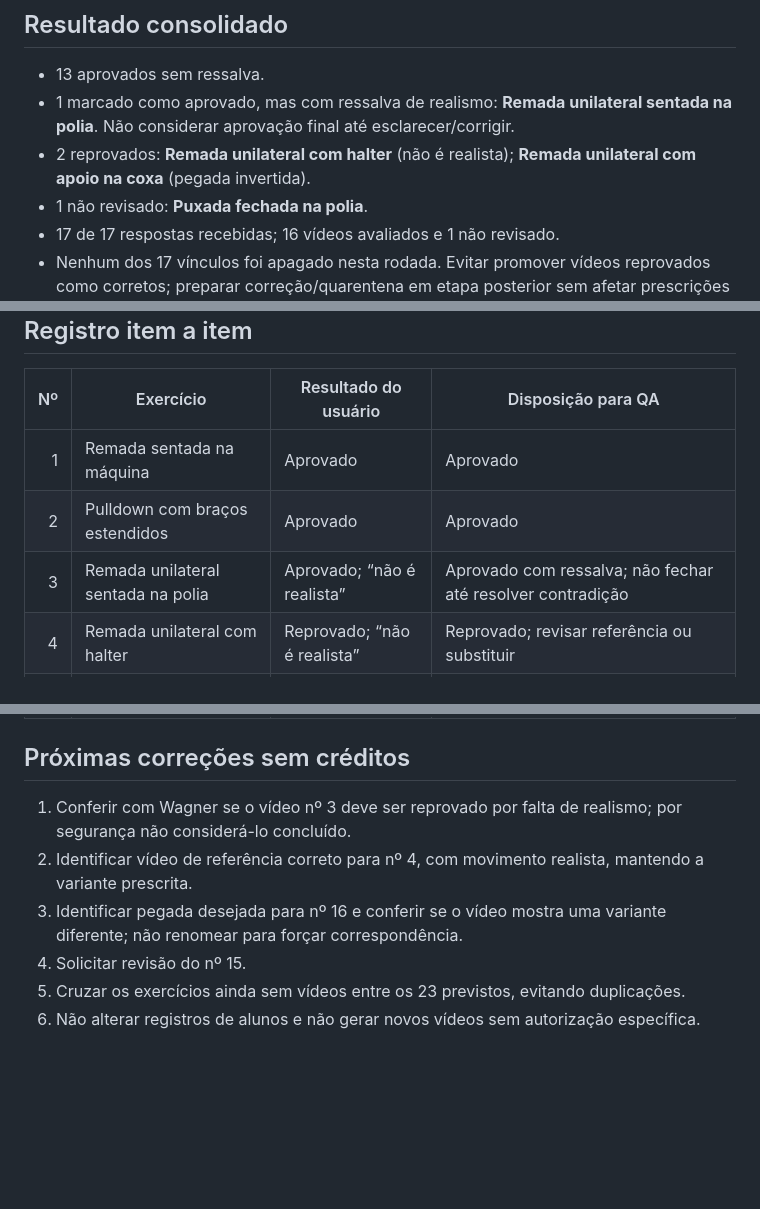
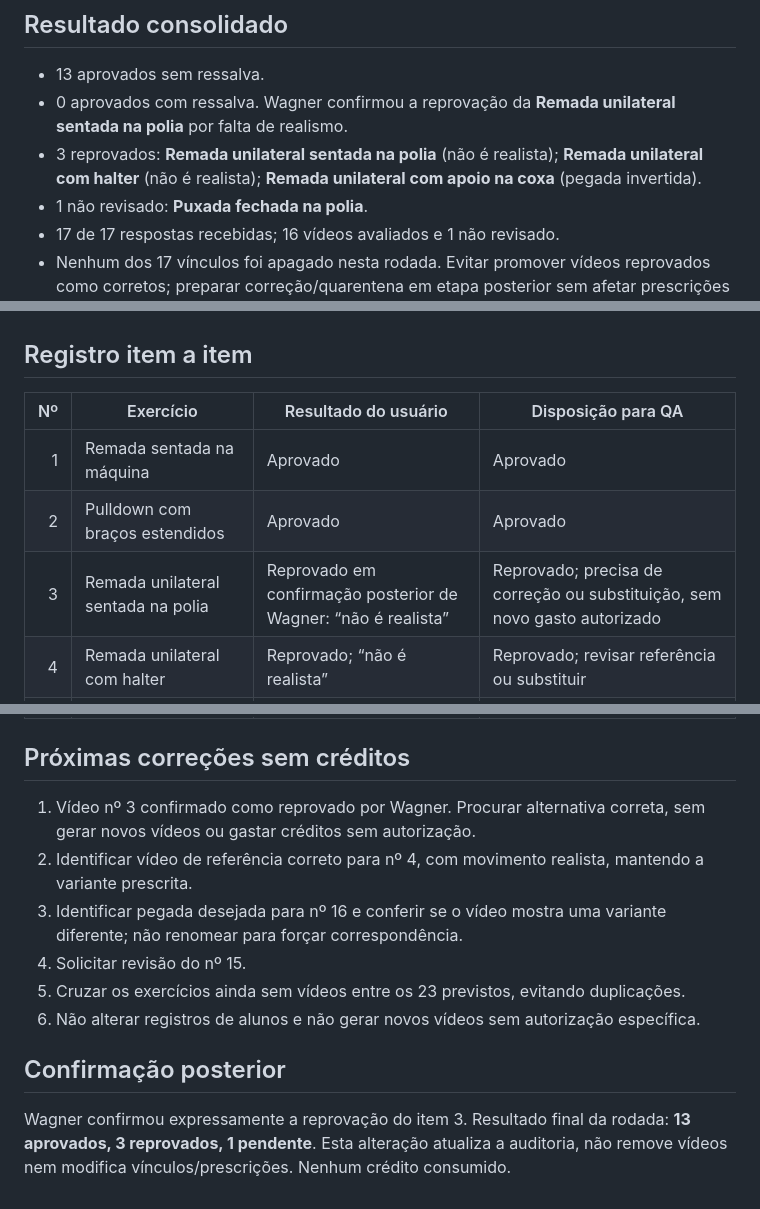
Before and after one commit to raidyumeko-app/personal-pro, a Markdown page: docs/audits/revisao-costas-2026-10-30.md, 3 parts joined by grey strips. Drawn GitHub-style; blank space fills up the shorter version.

Commit message:
docs: confirm rejection of unrealistic seated unilateral cable row

```diff
--- a/docs/audits/revisao-costas-2026-10-30.md
+++ b/docs/audits/revisao-costas-2026-10-30.md
@@ -5,8 +5,8 @@ Escopo: 17 vídeos gerados já vinculados ao Personal Pro. Avaliação fornecida
 ## Resultado consolidado
 
 - 13 aprovados sem ressalva.
-- 1 marcado como aprovado, mas com ressalva de realismo: **Remada unilateral sentada na polia**. Não considerar aprovação final até esclarecer/corrigir.
-- 2 reprovados: **Remada unilateral com halter** (não é realista); **Remada unilateral com apoio na coxa** (pegada invertida).
+- 0 aprovados com ressalva. Wagner confirmou a reprovação da **Remada unilateral sentada na polia** por falta de realismo.
+- 3 reprovados: **Remada unilateral sentada na polia** (não é realista); **Remada unilateral com halter** (não é realista); **Remada unilateral com apoio na coxa** (pegada invertida).
 - 1 não revisado: **Puxada fechada na polia**.
 - 17 de 17 respostas recebidas; 16 vídeos avaliados e 1 não revisado.
 - Nenhum dos 17 vínculos foi apagado nesta rodada. Evitar promover vídeos reprovados como corretos; preparar correção/quarentena em etapa posterior sem afetar prescrições salvas.
@@ -18,7 +18,7 @@ Escopo: 17 vídeos gerados já vinculados ao Personal Pro. Avaliação fornecida
 |---:|---|---|---|
 | 1 | Remada sentada na máquina | Aprovado | Aprovado |
 | 2 | Pulldown com braços estendidos | Aprovado | Aprovado |
-| 3 | Remada unilateral sentada na polia | Aprovado; “não é realista” | Aprovado com ressalva; não fechar até resolver contradição |
+| 3 | Remada unilateral sentada na polia | Reprovado em confirmação posterior de Wagner: “não é realista” | Reprovado; precisa de correção ou substituição, sem novo gasto autorizado |
 | 4 | Remada unilateral com halter | Reprovado; “não é realista” | Reprovado; revisar referência ou substituir |
 | 5 | Hiperextensão lombar | Aprovado | Aprovado; observação técnica antiga sobre amplitude preservada no histórico |
 | 6 | Remada inclinada com halteres | Aprovado | Aprovado |
@@ -36,9 +36,13 @@ Escopo: 17 vídeos gerados já vinculados ao Personal Pro. Avaliação fornecida
 
 ## Próximas correções sem créditos
 
-1. Conferir com Wagner se o vídeo nº 3 deve ser reprovado por falta de realismo; por segurança não considerá-lo concluído.
+1. Vídeo nº 3 confirmado como reprovado por Wagner. Procurar alternativa correta, sem gerar novos vídeos ou gastar créditos sem autorização.
 2. Identificar vídeo de referência correto para nº 4, com movimento realista, mantendo a variante prescrita.
 3. Identificar pegada desejada para nº 16 e conferir se o vídeo mostra uma variante diferente; não renomear para forçar correspondência.
 4. Solicitar revisão do nº 15.
 5. Cruzar os exercícios ainda sem vídeos entre os 23 previstos, evitando duplicações.
 6. Não alterar registros de alunos e não gerar novos vídeos sem autorização específica.
+
+## Confirmação posterior
+
+Wagner confirmou expressamente a reprovação do item 3. Resultado final da rodada: **13 aprovados, 3 reprovados, 1 pendente**. Esta alteração atualiza a auditoria, não remove vídeos nem modifica vínculos/prescrições. Nenhum crédito consumido.
```
